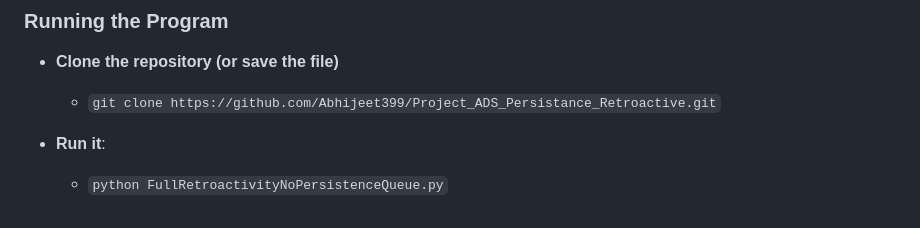
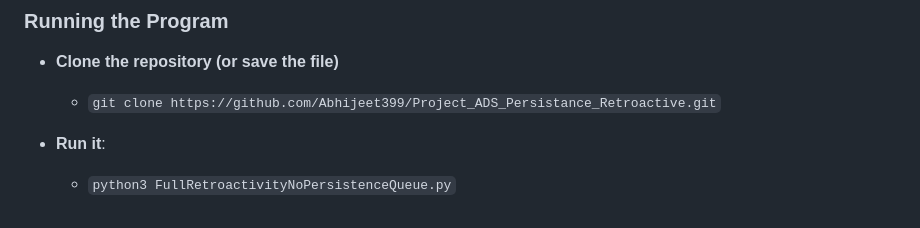
Before and after one commit to Abhijeet399/Project_ADS_Persistance_Retroactive, a Markdown page: README.md, the part around the change. Rendered like a GitHub page.

```diff
--- a/README.md
+++ b/README.md
@@ -333,4 +333,4 @@ This Python implementation demonstrates a **fully retroactive queue** that allow
 
 - **Run it**:
 
-  - `python FullRetroactivityNoPersistenceQueue.py`
+  - `python3 FullRetroactivityNoPersistenceQueue.py`
```
